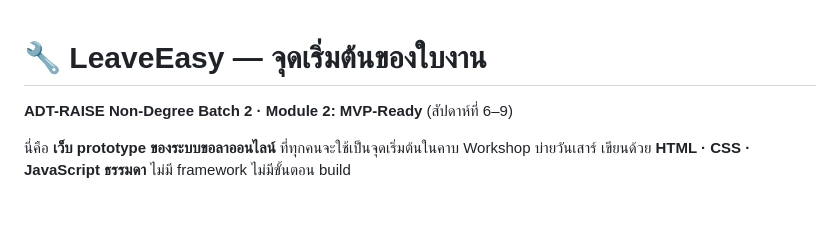
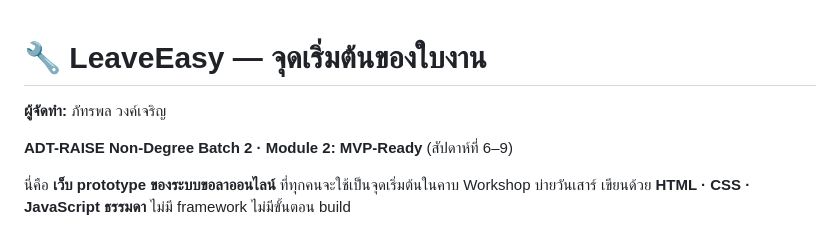
Before and after one commit to 6910120-max/leaveeasy, a Markdown page: README.md, the part around the change. GitHub-like rendering; blank space fills up the shorter version.

Commit message:
docs: เพิ่มชื่อผู้จัดทำใน README

```diff
--- a/README.md
+++ b/README.md
@@ -1,4 +1,6 @@
 # 🔧 LeaveEasy — จุดเริ่มต้นของใบงาน
+
+**ผู้จัดทำ:** ภัทรพล วงค์เจริญ
 
 **ADT-RAISE Non-Degree Batch 2 · Module 2: MVP-Ready** (สัปดาห์ที่ 6–9)
 
```
